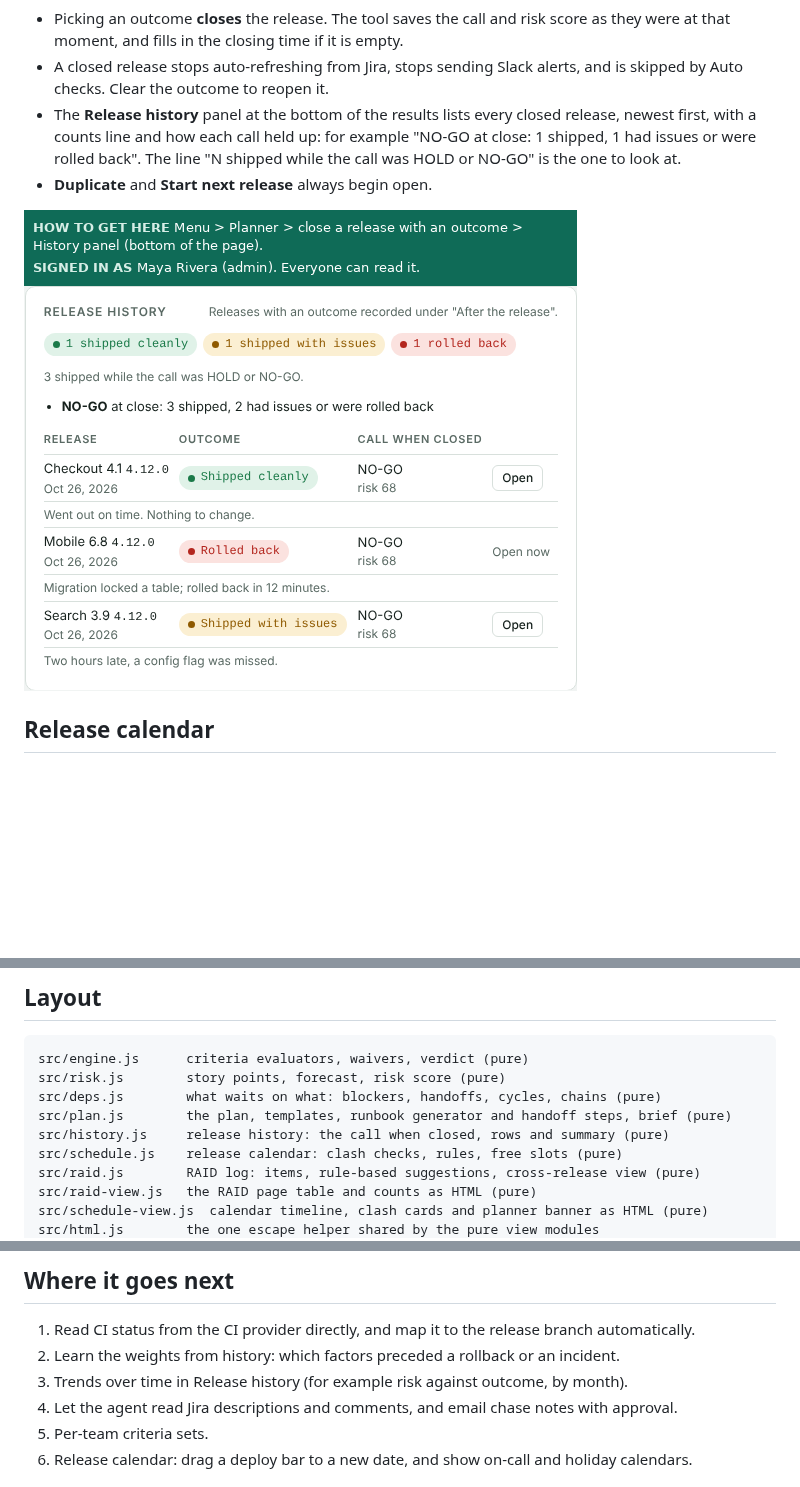
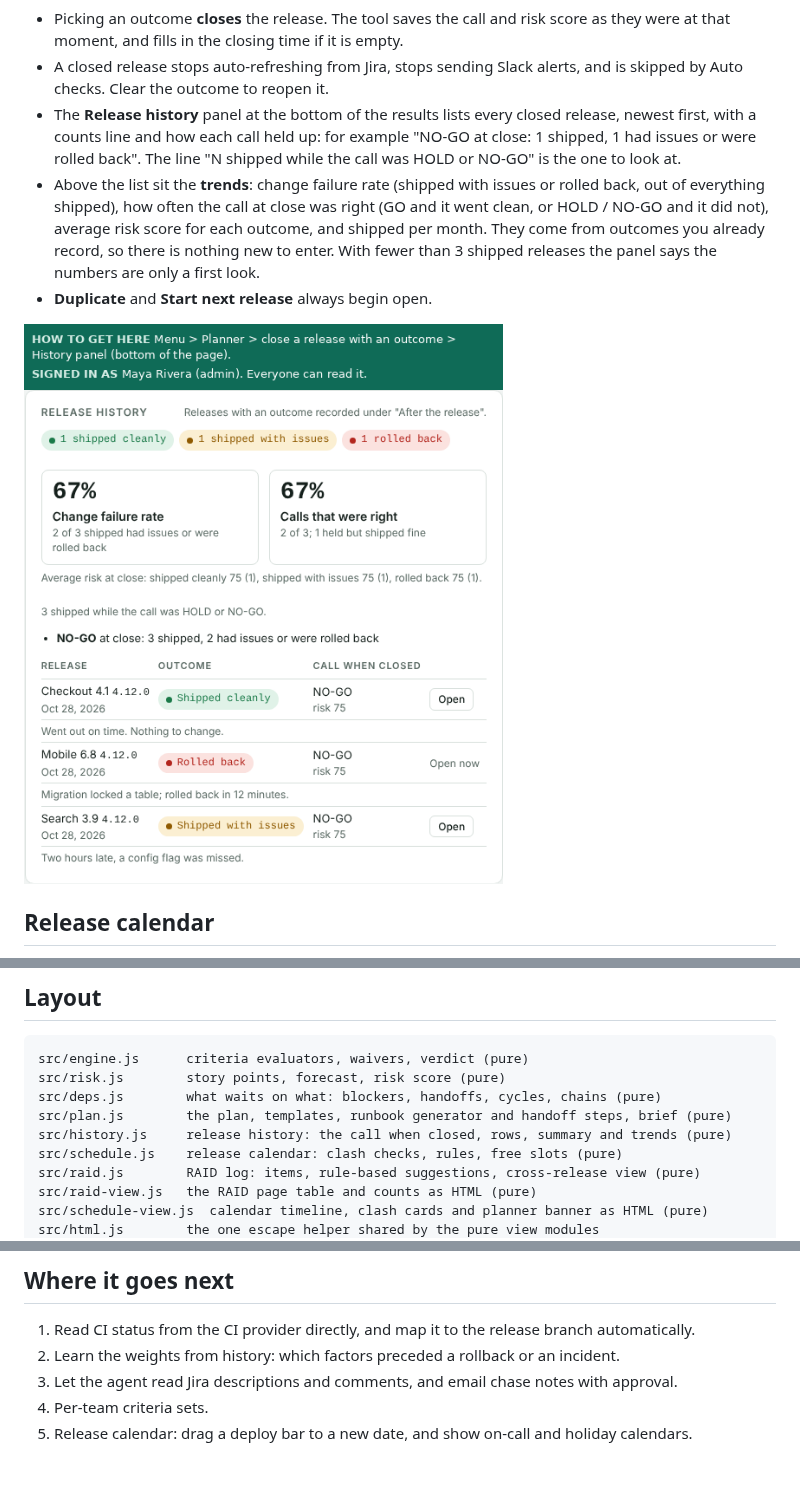
Before and after one commit to moeramen112/releasedoclogin, a Markdown page: README.md, 3 parts joined by grey strips. Drawn GitHub-style; pictures changed too: docs/history.png; blank space fills up the shorter version.

```diff
--- a/README.md
+++ b/README.md
@@ -118,6 +118,7 @@ When a release is done, open the last section on the left, **After the release**
 - Picking an outcome **closes** the release. The tool saves the call and risk score as they were at that moment, and fills in the closing time if it is empty.
 - A closed release stops auto-refreshing from Jira, stops sending Slack alerts, and is skipped by Auto checks. Clear the outcome to reopen it.
 - The **Release history** panel at the bottom of the results lists every closed release, newest first, with a counts line and how each call held up: for example "NO-GO at close: 1 shipped, 1 had issues or were rolled back". The line "N shipped while the call was HOLD or NO-GO" is the one to look at.
+- Above the list sit the **trends**: change failure rate (shipped with issues or rolled back, out of everything shipped), how often the call at close was right (GO and it went clean, or HOLD / NO-GO and it did not), average risk score for each outcome, and shipped per month. They come from outcomes you already record, so there is nothing new to enter. With fewer than 3 shipped releases the panel says the numbers are only a first look.
 - **Duplicate** and **Start next release** always begin open.
 
 ![Release history: outcome counts, how the call held up, and each closed release](docs/history.png)
@@ -456,7 +457,7 @@ src/engine.js      criteria evaluators, waivers, verdict (pure)
 src/risk.js        story points, forecast, risk score (pure)
 src/deps.js        what waits on what: blockers, handoffs, cycles, chains (pure)
 src/plan.js        the plan, templates, runbook generator and handoff steps, brief (pure)
-src/history.js     release history: the call when closed, rows and summary (pure)
+src/history.js     release history: the call when closed, rows, summary and trends (pure)
 src/schedule.js    release calendar: clash checks, rules, free slots (pure)
 src/raid.js        RAID log: items, rule-based suggestions, cross-release view (pure)
 src/raid-view.js   the RAID page table and counts as HTML (pure)
@@ -495,8 +496,7 @@ scripts/           build-standalone.mjs makes the single-file planner
 
 1. Read CI status from the CI provider directly, and map it to the release branch automatically.
 2. Learn the weights from history: which factors preceded a rollback or an incident.
-3. Trends over time in Release history (for example risk against outcome, by month).
-4. Let the agent read Jira descriptions and comments, and email chase notes with approval.
+3. Let the agent read Jira descriptions and comments, and email chase notes with approval.
 5. Per-team criteria sets.
 6. Release calendar: drag a deploy bar to a new date, and show on-call and holiday calendars.
 
```
Also changed, not shown: 8 other files.
